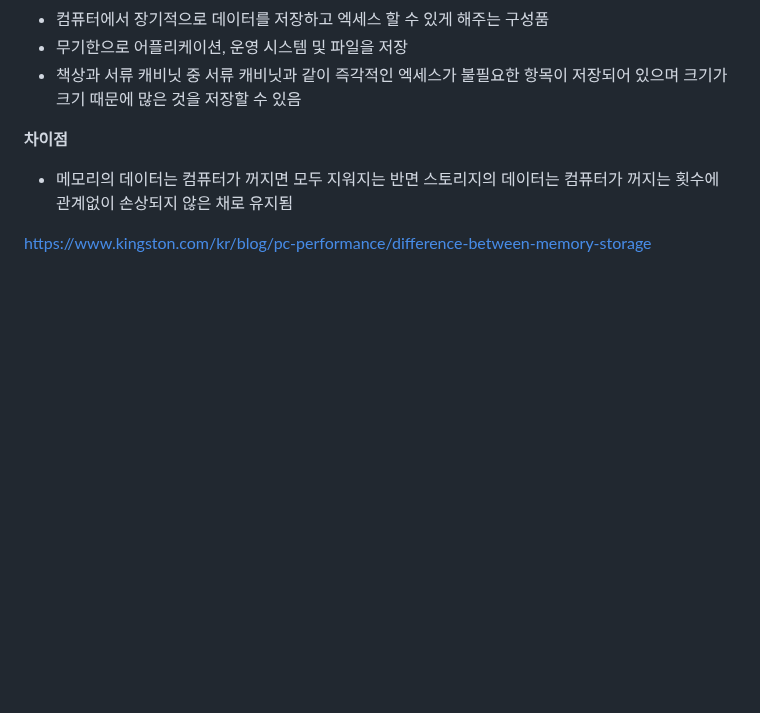
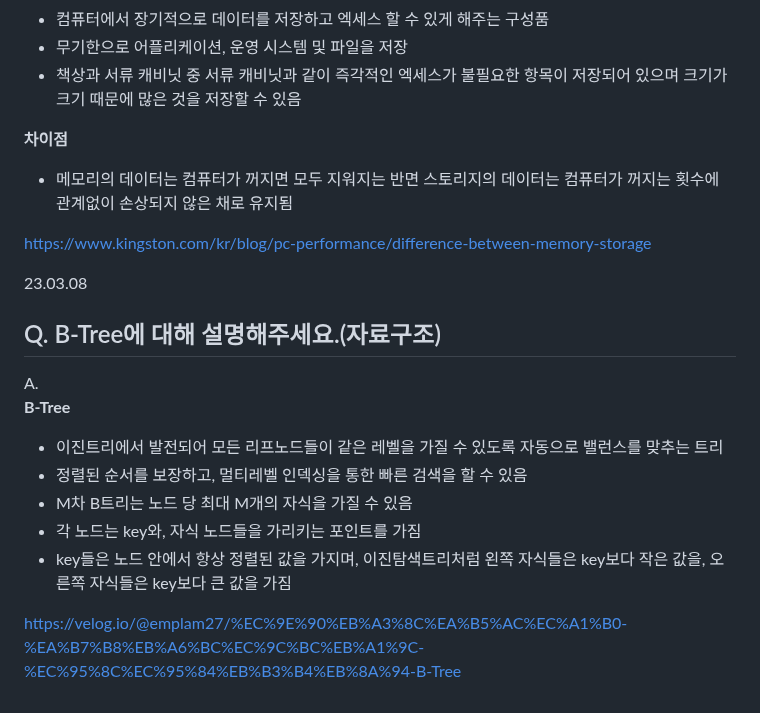
Before and after one commit to jaehyun-dev/Today-I-Learned, a Markdown page: CS Q&A a Day/Notes.md, the part around the change. GitHub-like rendering; blank space fills up the shorter version.

```diff
--- a/CS Q&A a Day/Notes.md
+++ b/CS Q&A a Day/Notes.md
@@ -2697,3 +2697,16 @@ A.
 - 메모리의 데이터는 컴퓨터가 꺼지면 모두 지워지는 반면 스토리지의 데이터는 컴퓨터가 꺼지는 횟수에 관계없이 손상되지 않은 채로 유지됨
 
 https://www.kingston.com/kr/blog/pc-performance/difference-between-memory-storage
+
+23.03.08
+## Q. B-Tree에 대해 설명해주세요.(자료구조)
+
+A.
+**B-Tree**
+- 이진트리에서 발전되어 모든 리프노드들이 같은 레벨을 가질 수 있도록 자동으로 밸런스를 맞추는 트리
+- 정렬된 순서를 보장하고, 멀티레벨 인덱싱을 통한 빠른 검색을 할 수 있음
+- M차 B트리는 노드 당 최대 M개의 자식을 가질 수 있음
+- 각 노드는 key와, 자식 노드들을 가리키는 포인트를 가짐
+- key들은 노드 안에서 항상 정렬된 값을 가지며, 이진탐색트리처럼 왼쪽 자식들은 key보다 작은 값을, 오른쪽 자식들은 key보다 큰 값을 가짐
+
+https://velog.io/@emplam27/%EC%9E%90%EB%A3%8C%EA%B5%AC%EC%A1%B0-%EA%B7%B8%EB%A6%BC%EC%9C%BC%EB%A1%9C-%EC%95%8C%EC%95%84%EB%B3%B4%EB%8A%94-B-Tree
```
